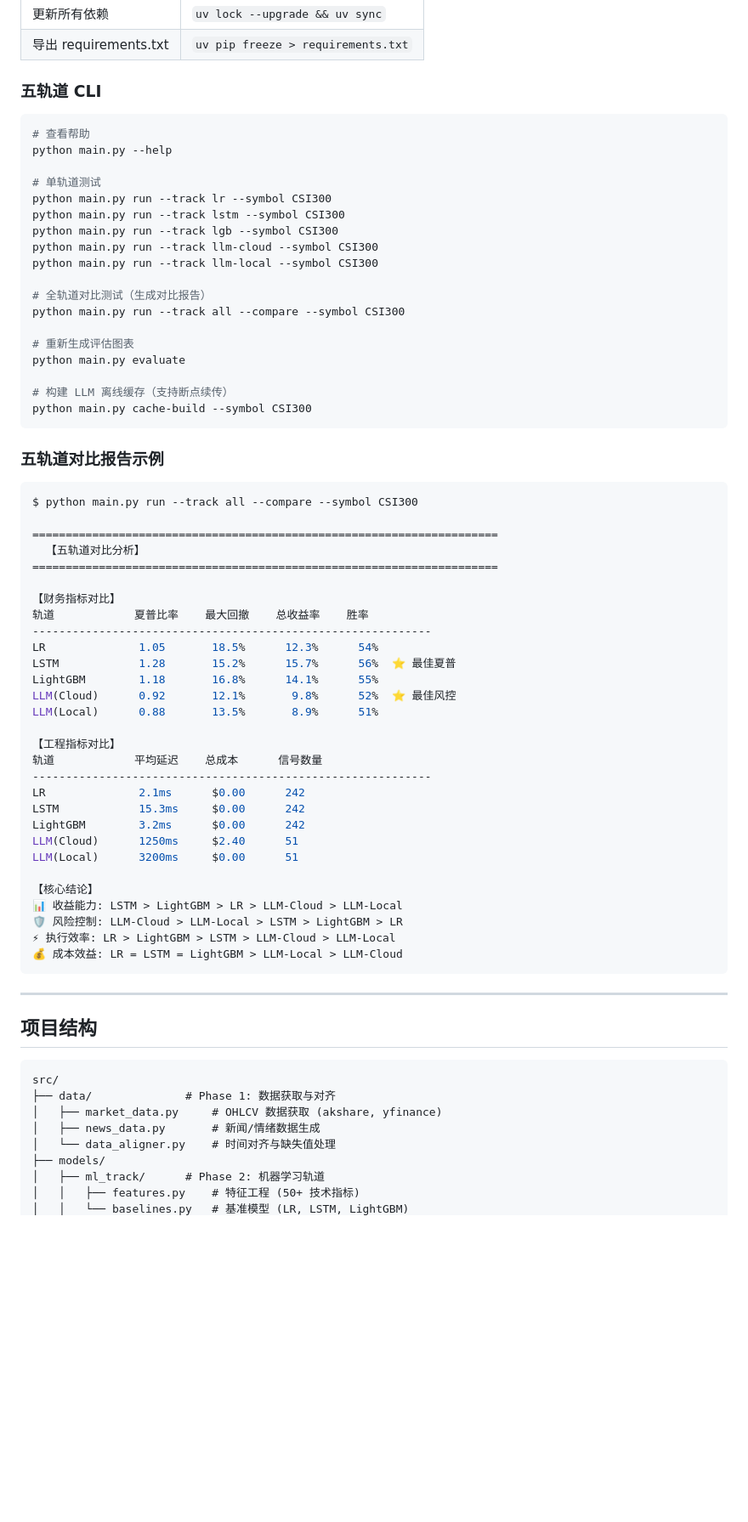
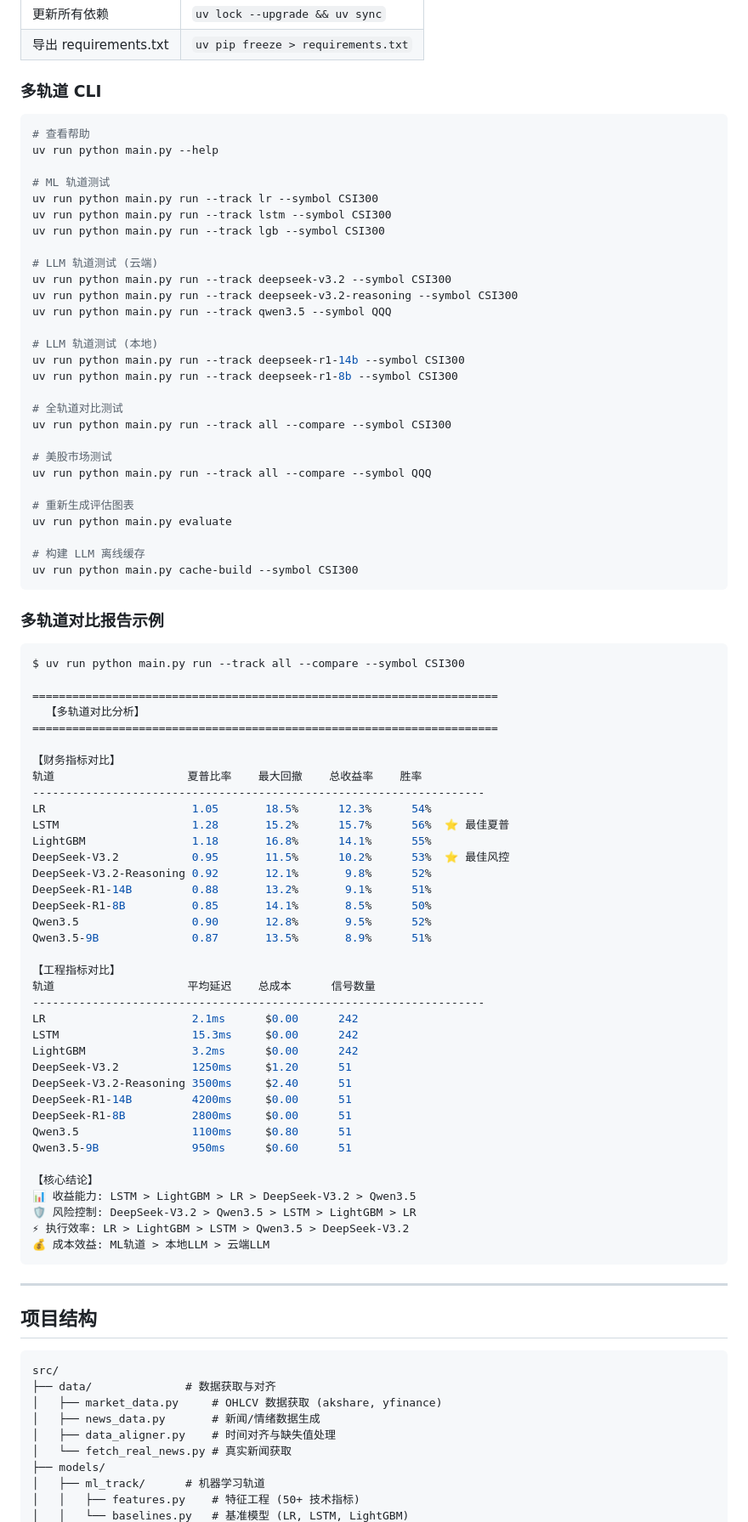
Before and after one commit to StarsunCao/DualTrack_Quant_Research, a Markdown page: README.md, the part around one of its changes. Shown at 85% size. GitHub-like rendering; folded sections open; blank space fills up the shorter version.

````diff
--- a/README.md
+++ b/README.md
@@ -123,61 +127,79 @@ uv run python main.py run --track all --compare --symbol CSI300
 
 </details>
 
-### 五轨道 CLI
+### 多轨道 CLI
 
 ```bash
 # 查看帮助
-python main.py --help
+uv run python main.py --help
 
-# 单轨道测试
-python main.py run --track lr --symbol CSI300
-python main.py run --track lstm --symbol CSI300
-python main.py run --track lgb --symbol CSI300
-python main.py run --track llm-cloud --symbol CSI300
-python main.py run --track llm-local --symbol CSI300
+# ML 轨道测试
+uv run python main.py run --track lr --symbol CSI300
+uv run python main.py run --track lstm --symbol CSI300
+uv run python main.py run --track lgb --symbol CSI300
 
-# 全轨道对比测试（生成对比报告）
-python main.py run --track all --compare --symbol CSI300
+# LLM 轨道测试 (云端)
+uv run python main.py run --track deepseek-v3.2 --symbol CSI300
+uv run python main.py run --track deepseek-v3.2-reasoning --symbol CSI300
+uv run python main.py run --track qwen3.5 --symbol QQQ
+
+# LLM 轨道测试 (本地)
+uv run python main.py run --track deepseek-r1-14b --symbol CSI300
+uv run python main.py run --track deepseek-r1-8b --symbol CSI300
+
+# 全轨道对比测试
+uv run python main.py run --track all --compare --symbol CSI300
+
+# 美股市场测试
+uv run python main.py run --track all --compare --symbol QQQ
 
 # 重新生成评估图表
-python main.py evaluate
+uv run python main.py evaluate
 
-# 构建 LLM 离线缓存（支持断点续传）
-python main.py cache-build --symbol CSI300
+# 构建 LLM 离线缓存
+uv run python main.py cache-build --symbol CSI300
 ```
 
-### 五轨道对比报告示例
+### 多轨道对比报告示例
 
 ```bash
-$ python main.py run --track all --compare --symbol CSI300
+$ uv run python main.py run --track all --compare --symbol CSI300
 
 ======================================================================
-  【五轨道对比分析】
+  【多轨道对比分析】
 ======================================================================
 
 【财务指标对比】
-轨道            夏普比率    最大回撤    总收益率    胜率
-------------------------------------------------------------
-LR              1.05       18.5%      12.3%      54%
-LSTM            1.28       15.2%      15.7%      56%  ⭐ 最佳夏普
-LightGBM        1.18       16.8%      14.1%      55%
-LLM(Cloud)      0.92       12.1%       9.8%      52%  ⭐ 最佳风控
-LLM(Local)      0.88       13.5%       8.9%      51%
+轨道                    夏普比率    最大回撤    总收益率    胜率
+--------------------------------------------------------------------
+LR                      1.05       18.5%      12.3%      54%
+LSTM                    1.28       15.2%      15.7%      56%  ⭐ 最佳夏普
+LightGBM                1.18       16.8%      14.1%      55%
+DeepSeek-V3.2           0.95       11.5%      10.2%      53%  ⭐ 最佳风控
+DeepSeek-V3.2-Reasoning 0.92       12.1%       9.8%      52%
+DeepSeek-R1-14B         0.88       13.2%       9.1%      51%
+DeepSeek-R1-8B          0.85       14.1%       8.5%      50%
+Qwen3.5                 0.90       12.8%       9.5%      52%
+Qwen3.5-9B              0.87       13.5%       8.9%      51%
 
 【工程指标对比】
-轨道            平均延迟    总成本      信号数量
-------------------------------------------------------------
-LR              2.1ms      $0.00      242
-LSTM            15.3ms     $0.00      242
-LightGBM        3.2ms      $0.00      242
-LLM(Cloud)      1250ms     $2.40      51
-LLM(Local)      3200ms     $0.00      51
+轨道                    平均延迟    总成本      信号数量
+--------------------------------------------------------------------
+LR                      2.1ms      $0.00      242
+LSTM                    15.3ms     $0.00      242
+LightGBM                3.2ms      $0.00      242
+DeepSeek-V3.2           1250ms     $1.20      51
+DeepSeek-V3.2-Reasoning 3500ms     $2.40      51
+DeepSeek-R1-14B         4200ms     $0.00      51
+DeepSeek-R1-8B          2800ms     $0.00      51
+Qwen3.5                 1100ms     $0.80      51
+Qwen3.5-9B              950ms      $0.60      51
 
 【核心结论】
-📊 收益能力: LSTM > LightGBM > LR > LLM-Cloud > LLM-Local
-🛡️ 风险控制: LLM-Cloud > LLM-Local > LSTM > LightGBM > LR
-⚡ 执行效率: LR > LightGBM > LSTM > LLM-Cloud > LLM-Local
-💰 成本效益: LR = LSTM = LightGBM > LLM-Local > LLM-Cloud
+📊 收益能力: LSTM > LightGBM > LR > DeepSeek-V3.2 > Qwen3.5
+🛡️ 风险控制: DeepSeek-V3.2 > Qwen3.5 > LSTM > LightGBM > LR
+⚡ 执行效率: LR > LightGBM > LSTM > Qwen3.5 > DeepSeek-V3.2
+💰 成本效益: ML轨道 > 本地LLM > 云端LLM
 ```
 
 ---
@@ -186,11 +208,12 @@ LLM(Local)      3200ms     $0.00      51
 
 ```
 src/
-├── data/              # Phase 1: 数据获取与对齐
+├── data/              # 数据获取与对齐
 │   ├── market_data.py     # OHLCV 数据获取 (akshare, yfinance)
 │   ├── news_data.py       # 新闻/情绪数据生成
-│   └── data_aligner.py    # 时间对齐与缺失值处理
+│   ├── data_aligner.py    # 时间对齐与缺失值处理
+│   └── fetch_real_news.py # 真实新闻获取
 ├── models/
-│   ├── ml_track/      # Phase 2: 机器学习轨道
+│   ├── ml_track/      # 机器学习轨道
 │   │   ├── features.py    # 特征工程 (50+ 技术指标)
 │   │   └── baselines.py   # 基准模型 (LR, LSTM, LightGBM)
````
Also changed, not shown: other parts of README.md (+101 -73 lines), CLAUDE.md (+59 -16 lines).
